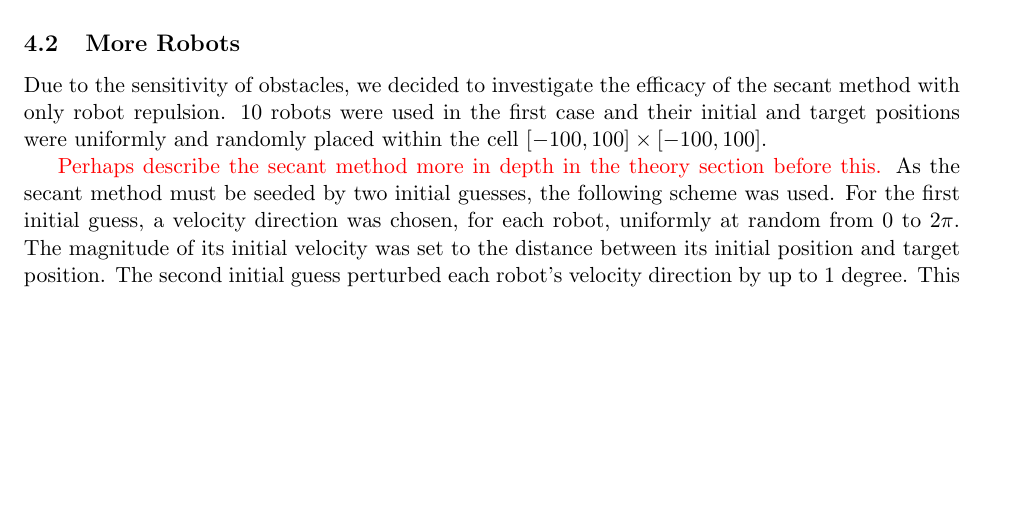
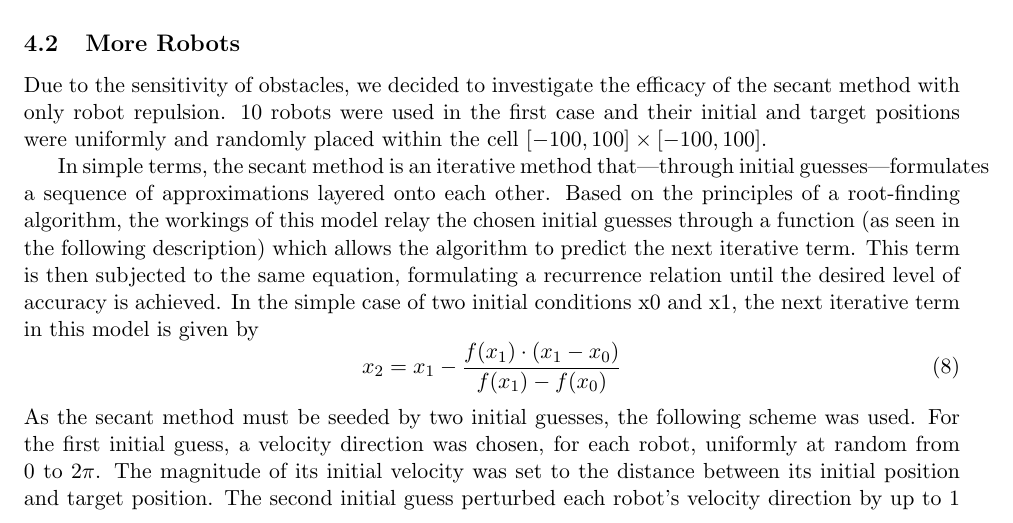
Before and after one commit to RobertYL/math-146-project, a LaTeX paper (report/report.tex): part of page 6 of 9 before the commit and part of page 6 of 10 after it, cut so that both start at the same text, the shorter picture padded with empty space. Compiled offline with pdfLaTeX.

Commit message:
Update report.tex

```diff
--- a/report/report.tex
+++ b/report/report.tex
@@ -127,7 +127,11 @@ A shooting scheme algorithm that used the secant method was attempted, but conve
 
 Due to the sensitivity of obstacles, we decided to investigate the efficacy of the secant method with only robot repulsion. 10 robots were used in the first case and their initial and target positions were uniformly and randomly placed within the cell \([-100,100] \times [-100,100]\).
 
-\textcolor{red}{Perhaps describe the secant method more in depth in the theory section before this.} As the secant method must be seeded by two initial guesses, the following scheme was used. For the first initial guess, a velocity direction was chosen, for each robot, uniformly at random from \(0\) to \(2\pi\). The magnitude of its initial velocity was set to the distance between its initial position and target position. The second initial guess perturbed each robot's velocity direction by up to 1 degree. This was chosen as it would allow for a relatively smooth approximation of the derivative, as opposed to two diametric initial velocity guesses.
+In simple terms, the secant method is an iterative method that—through initial guesses—formulates a sequence of approximations layered onto each other. Based on the principles of a root-finding algorithm, the workings of this model relay the chosen initial guesses through a function (as seen in the following description) which allows the algorithm to predict the next iterative term. This term is then subjected to the same equation, formulating a recurrence relation until the desired level of accuracy is achieved. In the simple case of two initial conditions x0 and x1, the next iterative term in this model is given by
+\begin{equation}
+x_2 = x_1 - \frac{f(x_1) \cdot (x_1 - x_0)}{f(x_1) - f(x_0)}
+\end{equation}
+As the secant method must be seeded by two initial guesses, the following scheme was used. For the first initial guess, a velocity direction was chosen, for each robot, uniformly at random from \(0\) to \(2\pi\). The magnitude of its initial velocity was set to the distance between its initial position and target position. The second initial guess perturbed each robot's velocity direction by up to 1 degree. This was chosen as it would allow for a relatively smooth approximation of the derivative, as opposed to two diametric initial velocity guesses.
 
 50 iterations were used to find the optimal trajectory shown in \Cref{fig:n10m0-paths}. We can see the repulsive effect between robots in the curved trajectory of the robot moving from \(\sim(-60,20)\) to \(\sim(-80,40)\), which is caused by the influence of the robot southwest of it. \Cref{fig:n10m0-paths-zoom} shows a zoomed in section of the domain where two paths cross and turn to reach the target position.
 
```
